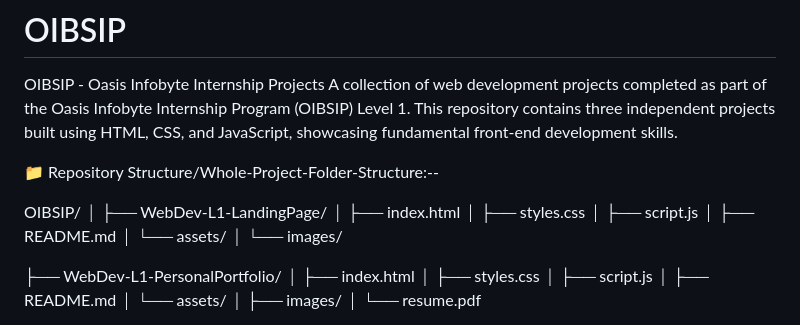
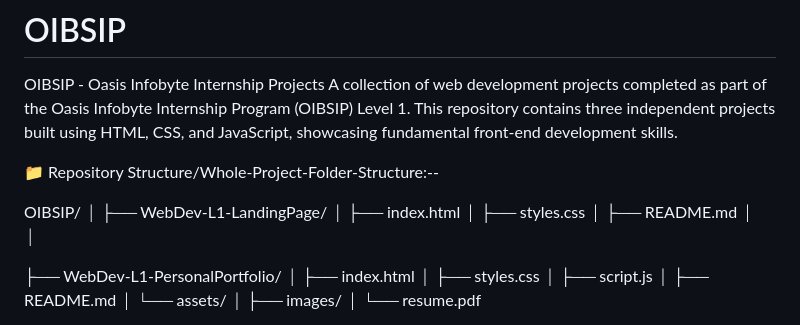
Before and after one commit to Swagata2004/OIBSIP, a Markdown page: README.md, the part around the change. Drawn GitHub-style.

Commit message:
Update README to reflect changes in project structure
Removed script.js and assets/images directory from WebDev-L1-LandingPage.

```diff
--- a/README.md
+++ b/README.md
@@ -9,10 +9,9 @@ OIBSIP/
 ├── WebDev-L1-LandingPage/
 │   ├── index.html
 │   ├── styles.css
-│   ├── script.js
 │   ├── README.md
-│   └── assets/
-│       └── images/
+│
+│
 
 ├── WebDev-L1-PersonalPortfolio/
 │   ├── index.html
```
